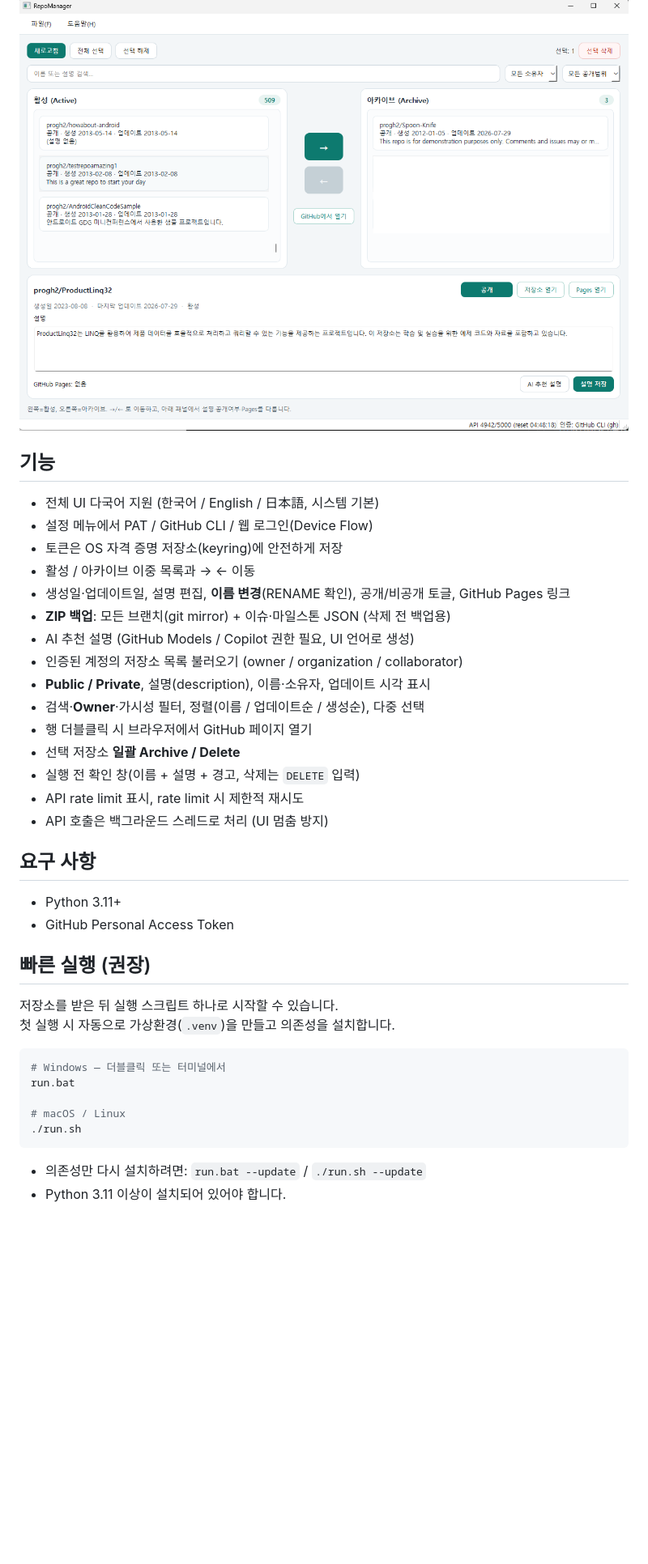
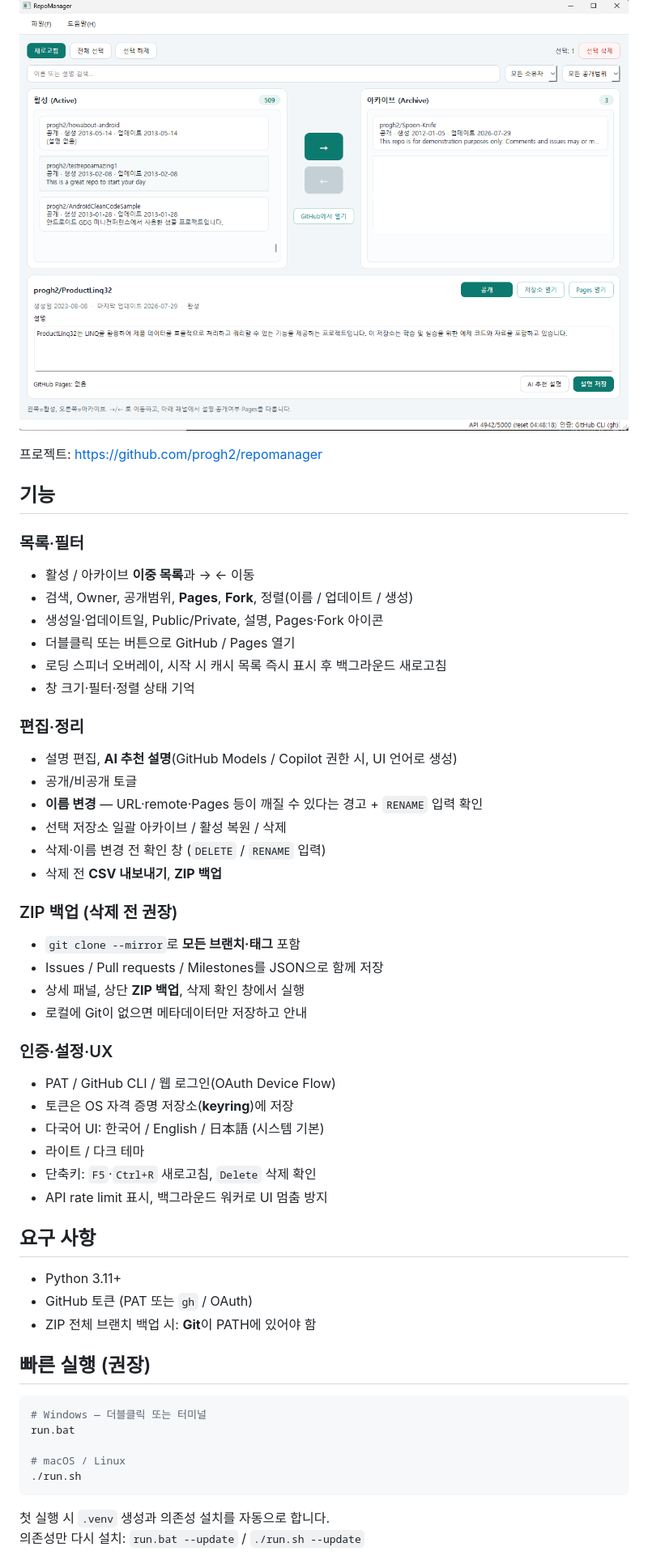
Before and after one commit to progh2/repomanager, a Markdown page: README.md, the part around one of its changes. Shown at 81% size. Rendered like a GitHub page; blank space fills up the shorter version.

````diff
--- a/README.md
+++ b/README.md
@@ -5,42 +5,56 @@ Windows, macOS, Linux에서 동작합니다 (PySide6).
 
 ![Screenshot](./screenshot.png)
 
+프로젝트: https://github.com/progh2/repomanager
+
 ## 기능
 
-- 전체 UI 다국어 지원 (한국어 / English / 日本語, 시스템 기본)
-- 설정 메뉴에서 PAT / GitHub CLI / 웹 로그인(Device Flow)
-- 토큰은 OS 자격 증명 저장소(keyring)에 안전하게 저장
-- 활성 / 아카이브 이중 목록과 → ← 이동
-- 생성일·업데이트일, 설명 편집, **이름 변경**(RENAME 확인), 공개/비공개 토글, GitHub Pages 링크
-- **ZIP 백업**: 모든 브랜치(git mirror) + 이슈·마일스톤 JSON (삭제 전 백업용)
-- AI 추천 설명 (GitHub Models / Copilot 권한 필요, UI 언어로 생성)
-- 인증된 계정의 저장소 목록 불러오기 (owner / organization / collaborator)
-- **Public / Private**, 설명(description), 이름·소유자, 업데이트 시각 표시
-- 검색·**Owner**·가시성 필터, 정렬(이름 / 업데이트순 / 생성순), 다중 선택
-- 행 더블클릭 시 브라우저에서 GitHub 페이지 열기
-- 선택 저장소 **일괄 Archive / Delete**
-- 실행 전 확인 창(이름 + 설명 + 경고, 삭제는 `DELETE` 입력)
-- API rate limit 표시, rate limit 시 제한적 재시도
-- API 호출은 백그라운드 스레드로 처리 (UI 멈춤 방지)
+### 목록·필터
+- 활성 / 아카이브 **이중 목록**과 → ← 이동
+- 검색, Owner, 공개범위, **Pages**, **Fork**, 정렬(이름 / 업데이트 / 생성)
+- 생성일·업데이트일, Public/Private, 설명, Pages·Fork 아이콘
+- 더블클릭 또는 버튼으로 GitHub / Pages 열기
+- 로딩 스피너 오버레이, 시작 시 캐시 목록 즉시 표시 후 백그라운드 새로고침
+- 창 크기·필터·정렬 상태 기억
+
+### 편집·정리
+- 설명 편집, **AI 추천 설명**(GitHub Models / Copilot 권한 시, UI 언어로 생성)
+- 공개/비공개 토글
+- **이름 변경** — URL·remote·Pages 등이 깨질 수 있다는 경고 + `RENAME` 입력 확인
+- 선택 저장소 일괄 아카이브 / 활성 복원 / 삭제
+- 삭제·이름 변경 전 확인 창 (`DELETE` / `RENAME` 입력)
+- 삭제 전 **CSV 내보내기**, **ZIP 백업**
+
+### ZIP 백업 (삭제 전 권장)
+- `git clone --mirror`로 **모든 브랜치·태그** 포함
+- Issues / Pull requests / Milestones를 JSON으로 함께 저장
+- 상세 패널, 상단 **ZIP 백업**, 삭제 확인 창에서 실행
+- 로컬에 Git이 없으면 메타데이터만 저장하고 안내
+
+### 인증·설정·UX
+- PAT / GitHub CLI / 웹 로그인(OAuth Device Flow)
+- 토큰은 OS 자격 증명 저장소(**keyring**)에 저장
+- 다국어 UI: 한국어 / English / 日本語 (시스템 기본)
+- 라이트 / 다크 테마
+- 단축키: `F5`·`Ctrl+R` 새로고침, `Delete` 삭제 확인
+- API rate limit 표시, 백그라운드 워커로 UI 멈춤 방지
 
 ## 요구 사항
 
 - Python 3.11+
-- GitHub Personal Access Token
+- GitHub 토큰 (PAT 또는 `gh` / OAuth)
+- ZIP 전체 브랜치 백업 시: **Git**이 PATH에 있어야 함
 
 ## 빠른 실행 (권장)
 
-저장소를 받은 뒤 실행 스크립트 하나로 시작할 수 있습니다.
-첫 실행 시 자동으로 가상환경(`.venv`)을 만들고 의존성을 설치합니다.
-
 ```bash
-# Windows — 더블클릭 또는 터미널에서
+# Windows — 더블클릭 또는 터미널
 run.bat
 
 # macOS / Linux
 ./run.sh
 ```
 
-- 의존성만 다시 설치하려면: `run.bat --update` / `./run.sh --update`
-- Python 3.11 이상이 설치되어 있어야 합니다.
+첫 실행 시 `.venv` 생성과 의존성 설치를 자동으로 합니다.
+의존성만 다시 설치: `run.bat --update` / `./run.sh --update`
 
````
Also changed, not shown: other parts of README.md (+93 -78 lines), PRD.md (+146 -101 lines).
